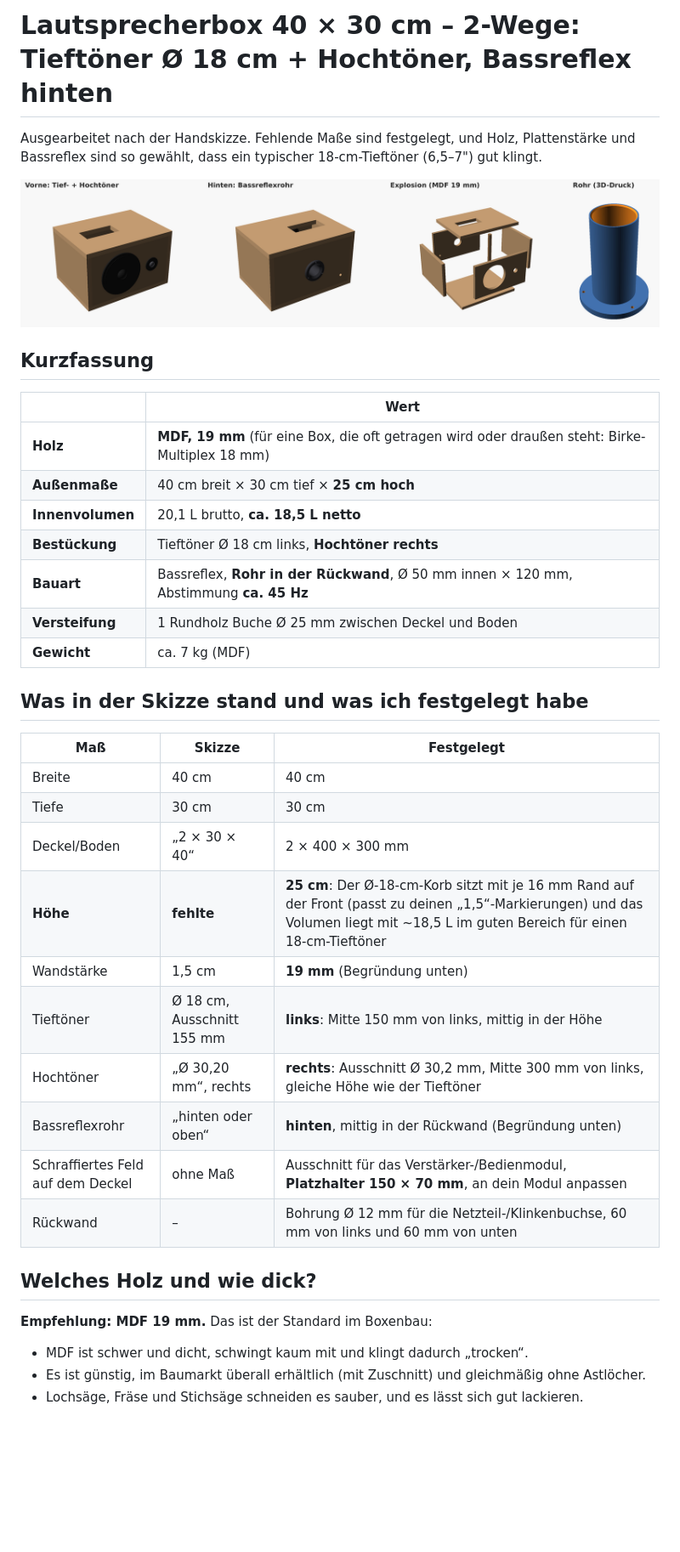
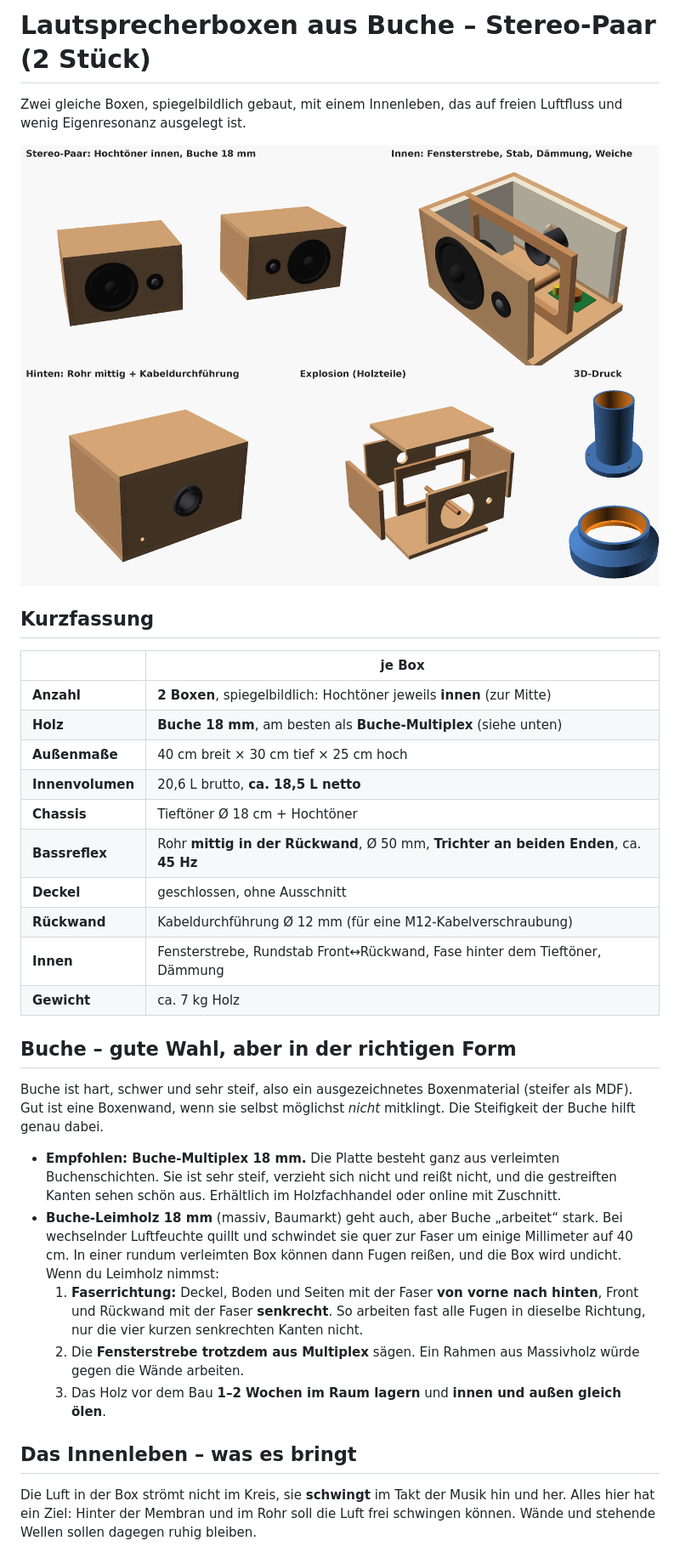
Before and after one commit to ollyIsConfused/MyBodyMyChoice, a Markdown page: lautsprecherbox/README.md, the part around one of its changes. Shown at 85% size. Drawn GitHub-style; pictures changed too: lautsprecherbox/vorschau.png; blank space fills up the shorter version.

```diff
--- a/lautsprecherbox/README.md
+++ b/lautsprecherbox/README.md
@@ -1,42 +1,39 @@
-# Lautsprecherbox 40 × 30 cm – 2-Wege: Tieftöner Ø 18 cm + Hochtöner, Bassreflex hinten
+# Lautsprecherboxen aus Buche – Stereo-Paar (2 Stück)
 
-Ausgearbeitet nach der Handskizze. Fehlende Maße sind festgelegt, und Holz, Plattenstärke
-und Bassreflex sind so gewählt, dass ein typischer 18-cm-Tieftöner (6,5–7") gut klingt.
+Zwei gleiche Boxen, spiegelbildlich gebaut, mit einem Innenleben, das auf freien Luftfluss
+und wenig Eigenresonanz ausgelegt ist.
 
 ![Vorschau](vorschau.png)
 
 ## Kurzfassung
 
-| | Wert |
+| | je Box |
 |---|---|
-| **Holz** | **MDF, 19 mm** (für eine Box, die oft getragen wird oder draußen steht: Birke-Multiplex 18 mm) |
-| **Außenmaße** | 40 cm breit × 30 cm tief × **25 cm hoch** |
-| **Innenvolumen** | 20,1 L brutto, **ca. 18,5 L netto** |
-| **Bestückung** | Tieftöner Ø 18 cm links, **Hochtöner rechts** |
-| **Bauart** | Bassreflex, **Rohr in der Rückwand**, Ø 50 mm innen × 120 mm, Abstimmung **ca. 45 Hz** |
-| **Versteifung** | 1 Rundholz Buche Ø 25 mm zwischen Deckel und Boden |
-| **Gewicht** | ca. 7 kg (MDF) |
+| **Anzahl** | **2 Boxen**, spiegelbildlich: Hochtöner jeweils **innen** (zur Mitte) |
+| **Holz** | **Buche 18 mm**, am besten als **Buche-Multiplex** (siehe unten) |
+| **Außenmaße** | 40 cm breit × 30 cm tief × 25 cm hoch |
+| **Innenvolumen** | 20,6 L brutto, **ca. 18,5 L netto** |
+| **Chassis** | Tieftöner Ø 18 cm + Hochtöner |
+| **Bassreflex** | Rohr **mittig in der Rückwand**, Ø 50 mm, **Trichter an beiden Enden**, ca. **45 Hz** |
+| **Deckel** | geschlossen, ohne Ausschnitt |
+| **Rückwand** | Kabeldurchführung Ø 12 mm (für eine M12-Kabelverschraubung) |
+| **Innen** | Fensterstrebe, Rundstab Front↔Rückwand, Fase hinter dem Tieftöner, Dämmung |
+| **Gewicht** | ca. 7 kg Holz |
 
-## Was in der Skizze stand und was ich festgelegt habe
+## Buche – gute Wahl, aber in der richtigen Form
 
-| Maß | Skizze | Festgelegt |
-|---|---|---|
-| Breite | 40 cm | 40 cm |
-| Tiefe | 30 cm | 30 cm |
-| Deckel/Boden | „2 × 30 × 40“ | 2 × 400 × 300 mm |
-| **Höhe** | **fehlte** | **25 cm**: Der Ø-18-cm-Korb sitzt mit je 16 mm Rand auf der Front (passt zu deinen „1,5“-Markierungen) und das Volumen liegt mit ~18,5 L im guten Bereich für einen 18-cm-Tieftöner |
-| Wandstärke | 1,5 cm | **19 mm** (Begründung unten) |
-| Tieftöner | Ø 18 cm, Ausschnitt 155 mm | **links**: Mitte 150 mm von links, mittig in der Höhe |
-| Hochtöner | „Ø 30,20 mm“, rechts | **rechts**: Ausschnitt Ø 30,2 mm, Mitte 300 mm von links, gleiche Höhe wie der Tieftöner |
-| Bassreflexrohr | „hinten oder oben“ | **hinten**, mittig in der Rückwand (Begründung unten) |
-| Schraffiertes Feld auf dem Deckel | ohne Maß | Ausschnitt für das Verstärker-/Bedienmodul, **Platzhalter 150 × 70 mm**, an dein Modul anpassen |
-| Rückwand | – | Bohrung Ø 12 mm für die Netzteil-/Klinkenbuchse, 60 mm von links und 60 mm von unten |
+Buche ist hart, schwer und sehr steif, also ein ausgezeichnetes Boxenmaterial (steifer als MDF).
+Gut ist eine Boxenwand, wenn sie selbst möglichst *nicht* mitklingt. Die Steifigkeit der Buche hilft genau dabei.
 
-## Welches Holz und wie dick?
+- **Empfohlen: Buche-Multiplex 18 mm.** Die Platte besteht ganz aus verleimten Buchenschichten. Sie ist sehr steif, verzieht sich nicht und reißt nicht, und die gestreiften Kanten sehen schön aus. Erhältlich im Holzfachhandel oder online mit Zuschnitt.
+- **Buche-Leimholz 18 mm** (massiv, Baumarkt) geht auch, aber Buche „arbeitet“ stark. Bei wechselnder Luftfeuchte quillt und schwindet sie quer zur Faser um einige Millimeter auf 40 cm. In einer rundum verleimten Box können dann Fugen reißen, und die Box wird undicht. Wenn du Leimholz nimmst:
+  1. **Faserrichtung:** Deckel, Boden und Seiten mit der Faser **von vorne nach hinten**, Front und Rückwand mit der Faser **senkrecht**. So arbeiten fast alle Fugen in dieselbe Richtung, nur die vier kurzen senkrechten Kanten nicht.
+  2. Die **Fensterstrebe trotzdem aus Multiplex** sägen. Ein Rahmen aus Massivholz würde gegen die Wände arbeiten.
+  3. Das Holz vor dem Bau **1–2 Wochen im Raum lagern** und **innen und außen gleich ölen**.
 
-**Empfehlung: MDF 19 mm.** Das ist der Standard im Boxenbau:
+## Das Innenleben – was es bringt
 
-- MDF ist schwer und dicht, schwingt kaum mit und klingt dadurch „trocken“.
-- Es ist günstig, im Baumarkt überall erhältlich (mit Zuschnitt) und gleichmäßig ohne Astlöcher.
-- Lochsäge, Fräse und Stichsäge schneiden es sauber, und es lässt sich gut lackieren.
+Die Luft in der Box strömt nicht im Kreis, sie **schwingt** im Takt der Musik hin und her. Alles hier
+hat ein Ziel: Hinter der Membran und im Rohr soll die Luft frei schwingen können. Wände und
+stehende Wellen sollen dagegen ruhig bleiben.
 
```
Also changed, not shown: other parts of lautsprecherbox/README.md (+65 -78 lines), 3 other files.
